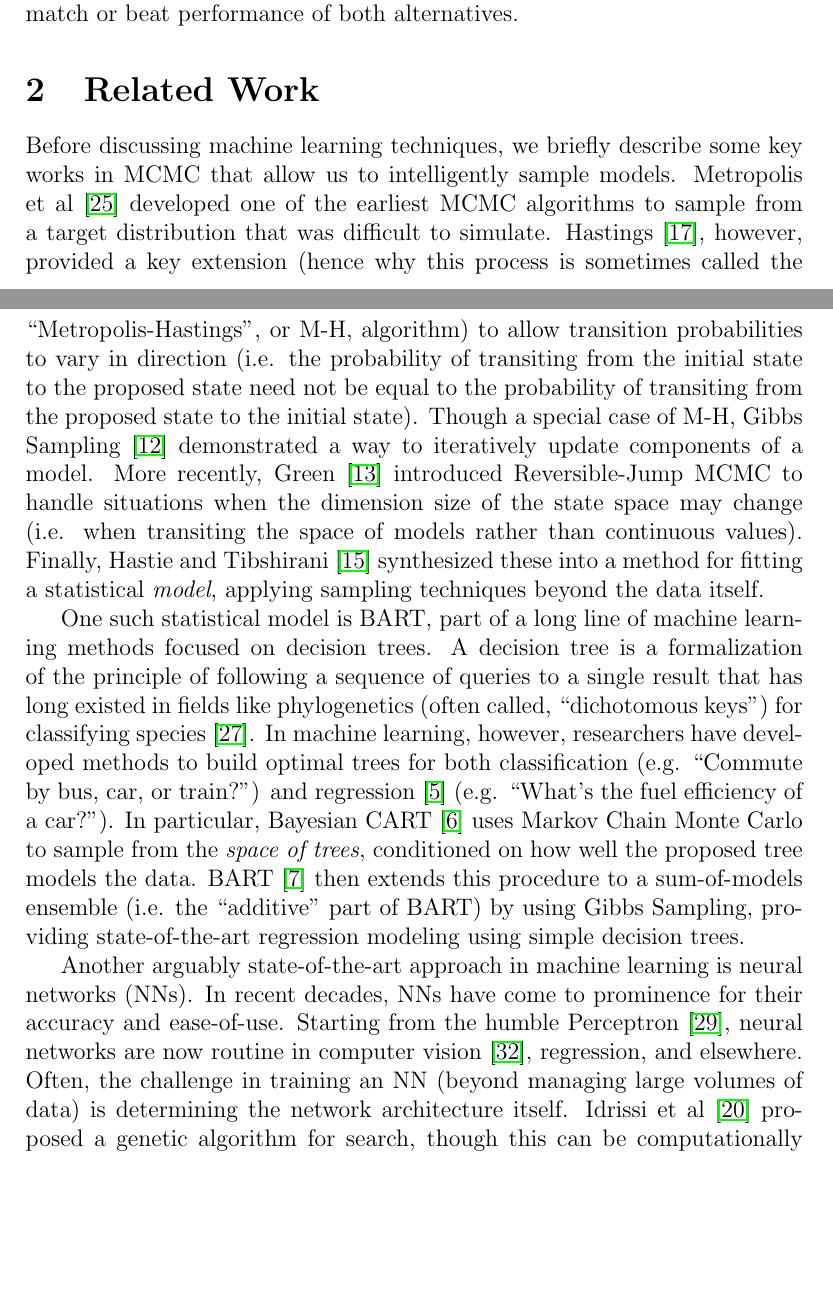
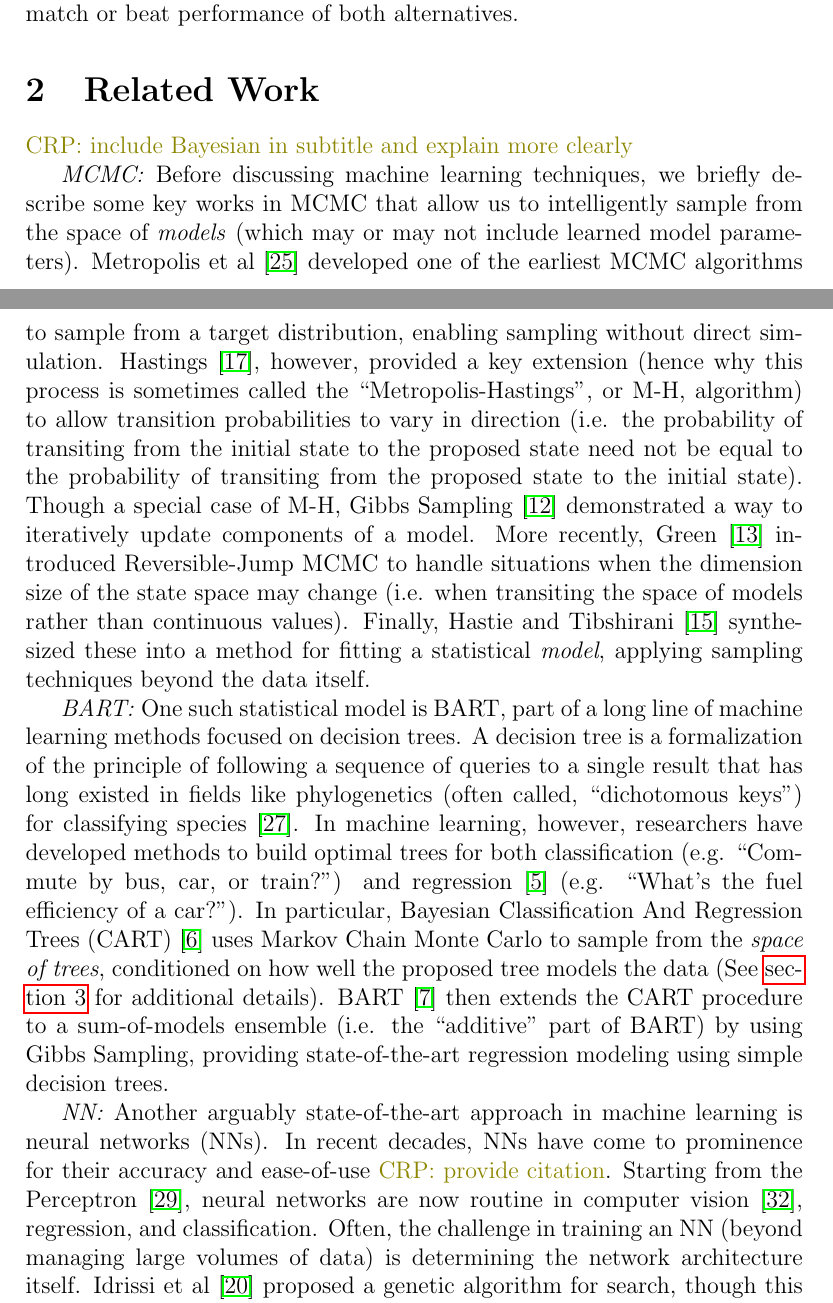
Before and after one commit to dvbuntu/barn, a LaTeX paper (paper/vanboxel_BARN.tex): two parts of pages 2 and 3 of 20, joined at a grey line, cut so that both start at the same text, the shorter picture padded with empty space. Compiled offline with pdfLaTeX.

Commit message:
Integrate some suggestions for background

```diff
--- a/paper/vanboxel_BARN.tex
+++ b/paper/vanboxel_BARN.tex
@@ -44,13 +44,15 @@ To evaluate the effectiveness of this approach, we apply BARN to a variety of be
 
 \section{Related Work}\label{sec:related}
 
-Before discussing machine learning techniques, we briefly describe some key works in MCMC that allow us to intelligently sample models.  Metropolis et al \cite{metropolis1953equation} developed one of the earliest MCMC algorithms to sample from a target distribution that was difficult to simulate.  Hastings \cite{hastings1970monte}, however, provided a key extension (hence why this process is sometimes called the ``Metropolis-Hastings'', or M-H, algorithm) to allow transition probabilities to vary in direction (i.e. the probability of transiting from the initial state to the proposed state need not be equal to the probability of transiting from the proposed state to the initial state).  Though a special case of M-H, Gibbs Sampling \cite{geman1984stochastic} demonstrated a way to iteratively update components of a model.  More recently, Green \cite{green1995reversible} introduced Reversible-Jump MCMC to handle situations when the dimension size of the state space may change (i.e. when transiting the space of models rather than continuous values).  Finally, Hastie and Tibshirani \cite{hastie2000bayesian} synthesized these into a method for fitting a statistical \emph{model}, applying sampling techniques beyond the data itself.
+\crp{include Bayesian in subtitle and explain more clearly}
 
-One such statistical model is BART, part of a long line of machine learning methods focused on decision trees.   A decision tree is a formalization of the principle of following a sequence of queries to a single result that has long existed in fields like phylogenetics (often called, ``dichotomous keys'') for classifying species \cite{pankhurst1991practical}.  In machine learning, however, researchers have developed methods to build optimal trees for both classification (e.g. ``Commute by bus, car, or train?'') and regression \cite{breiman1984classification} (e.g. ``What's the fuel efficiency of a car?'').  In particular, Bayesian CART \cite{chipman1998bayesian} uses Markov Chain Monte Carlo to sample from the \emph{space of trees}, conditioned on how well the proposed tree models the data.  BART \cite{chipman2010bart} then extends this procedure to a sum-of-models ensemble (i.e. the ``additive'' part of BART) by using Gibbs Sampling, providing state-of-the-art regression modeling using simple decision trees.
+\emph{MCMC:} Before discussing machine learning techniques, we briefly describe some key works in MCMC that allow us to intelligently sample from the space of \emph{models} (which may or may not include learned model parameters).  Metropolis et al \cite{metropolis1953equation} developed one of the earliest MCMC algorithms to sample from a target distribution, enabling sampling without direct simulation.  Hastings \cite{hastings1970monte}, however, provided a key extension (hence why this process is sometimes called the ``Metropolis-Hastings'', or M-H, algorithm) to allow transition probabilities to vary in direction (i.e. the probability of transiting from the initial state to the proposed state need not be equal to the probability of transiting from the proposed state to the initial state).  Though a special case of M-H, Gibbs Sampling \cite{geman1984stochastic} demonstrated a way to iteratively update components of a model.  More recently, Green \cite{green1995reversible} introduced Reversible-Jump MCMC to handle situations when the dimension size of the state space may change (i.e. when transiting the space of models rather than continuous values).  Finally, Hastie and Tibshirani \cite{hastie2000bayesian} synthesized these into a method for fitting a statistical \emph{model}, applying sampling techniques beyond the data itself.
 
-Another arguably state-of-the-art approach in machine learning is neural networks (NNs).  In recent decades, NNs have come to prominence for their accuracy and ease-of-use.  Starting from the humble Perceptron \cite{rosenblatt1958perceptron}, neural networks are now routine in computer vision \cite{tan2019efficientnet}, regression, and elsewhere.  Often, the challenge in training an NN (beyond managing large volumes of data) is determining the network architecture itself.  Idrissi et al \cite{idrissi2016genetic} proposed a genetic algorithm for search, though this can be computationally expensive.  Zoph and Le \cite{zoph2016neural} as well as Liu et al \cite{liu2018progressive} investigated iterative approaches to build up a network.  Coming from the other direction of pruning, Lecun et al \cite{lecun1989optimal} was an early work at minimizing the set of required connections.  Architecture search is still often regarded as an art-form more than an optimization.
+\emph{BART:} One such statistical model is BART, part of a long line of machine learning methods focused on decision trees.   A decision tree is a formalization of the principle of following a sequence of queries to a single result that has long existed in fields like phylogenetics (often called, ``dichotomous keys'') for classifying species \cite{pankhurst1991practical}.  In machine learning, however, researchers have developed methods to build optimal trees for both classification (e.g. ``Commute by bus, car, or train?'') and regression \cite{breiman1984classification} (e.g. ``What's the fuel efficiency of a car?'').  In particular, Bayesian Classification And Regression Trees (CART) \cite{chipman1998bayesian} uses Markov Chain Monte Carlo to sample from the \emph{space of trees}, conditioned on how well the proposed tree models the data (See \autoref{sec:background} for additional details).  BART \cite{chipman2010bart} then extends the CART procedure to a sum-of-models ensemble (i.e. the ``additive'' part of BART) by using Gibbs Sampling, providing state-of-the-art regression modeling using simple decision trees.
 
-Though neural networks and other solitary large models can be effective, some studies have shown greater capability in an \emph{ensemble} of smaller (i.e. individually less accurate) models \cite{hastie2009elements}.  Random Forests \cite{breiman1996bagging} are a direct approach to this, essentially averaging the result of many small decision trees.  Biau et al \cite{biau2019neural} devised Neural Random Forests to create a (single) neural network from such a forest, with mixed results.  Though a sum-of-models, BART itself is a forest (i.e. ensemble) of decision trees \cite{chipman2010bart}.  To ensemble NNs instead, Opitz and Shavlik \cite{opitz1996actively} used a genetic algorithm to find diverse candidates.  But this doesn't take advantage of conditional statistics demonstrated in BART, which we adapt.
+\emph{NN:} Another arguably state-of-the-art approach in machine learning is neural networks (NNs).  In recent decades, NNs have come to prominence for their accuracy and ease-of-use \crp{provide citation}.  Starting from the Perceptron \cite{rosenblatt1958perceptron}, neural networks are now routine in computer vision \cite{tan2019efficientnet}, regression, and classification.  Often, the challenge in training an NN (beyond managing large volumes of data) is determining the network architecture itself.  Idrissi et al \cite{idrissi2016genetic} proposed a genetic algorithm for search, though this can be computationally expensive.  Zoph and Le \cite{zoph2016neural} as well as Liu et al \cite{liu2018progressive} investigated iterative approaches to build up a network.  Coming from the other direction of pruning, Lecun et al \cite{lecun1989optimal} was an early work at minimizing the set of required connections.  Architecture search is still often regarded as an art-form more than an optimization.
+
+\emph{Ensemble Models:} Though neural networks and other solitary large models can be effective, some studies have shown greater capability in an \emph{ensemble} of smaller (i.e. individually less accurate) models \cite{hastie2009elements}.  Random Forests \cite{breiman1996bagging} are a direct approach to this, essentially averaging the result of many small decision trees.  Biau et al \cite{biau2019neural} devised Neural Random Forests to create a (single) neural network from such a forest, with mixed results.  Though a sum-of-models, BART itself is a forest (i.e. ensemble) of decision trees \cite{chipman2010bart}.  To ensemble NNs instead, Opitz and Shavlik \cite{opitz1996actively} used a genetic algorithm to find diverse candidates.  But this doesn't take advantage of conditional statistics demonstrated in BART, which we adapt.
 
 \section{Background}\label{sec:background}
 
```
